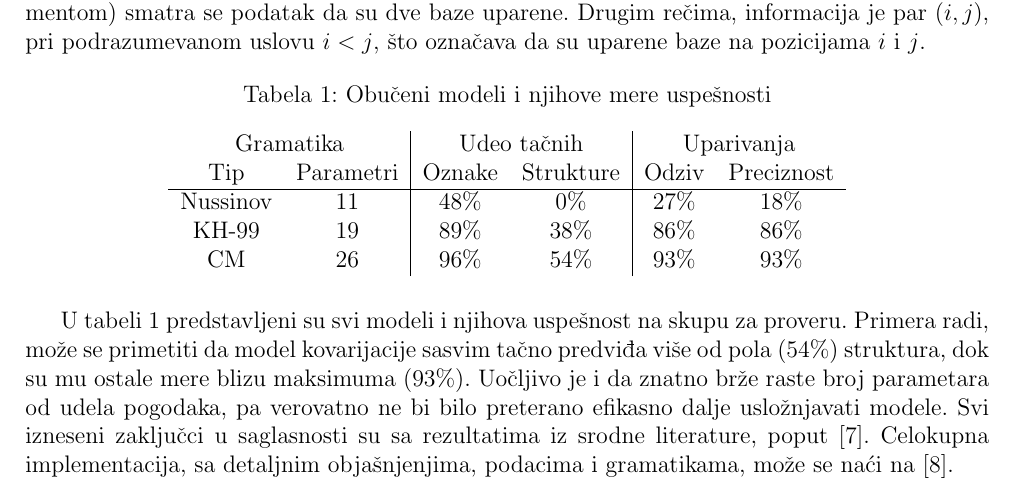
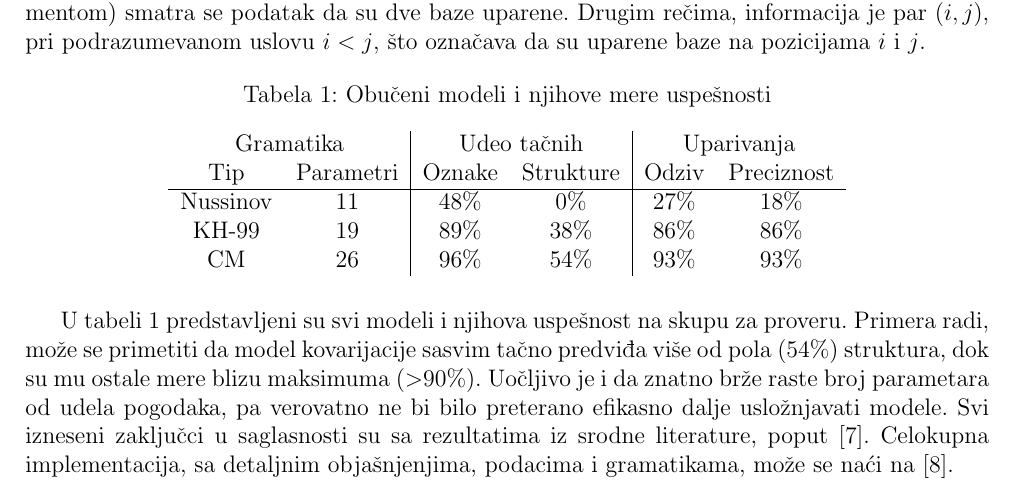
Before and after one commit to matfija/Sekundarna-struktura-tRNK, a LaTeX document (seminarski/Modeli-sekvenci.tex): part of page 14 of 15, cut so that both start at the same text. Compiled offline with pdfLaTeX.

Commit message:
Malo preciznije

```diff
--- a/seminarski/Modeli-sekvenci.tex
+++ b/seminarski/Modeli-sekvenci.tex
@@ -413,7 +413,7 @@ Rezultati su upoređeni kako vizuelno, tako i upotrebom numeričkih mera uspešn
   \end{tabular}
 \end{table}
 
-U tabeli 1 predstavljeni su svi modeli i njihova uspešnost na skupu za proveru. Primera radi, može se primetiti da model kovarijacije sasvim tačno predviđa više od pola (54\%) struktura, dok su mu ostale mere blizu maksimuma (93\%). Uočljivo je i da znatno brže raste broj parametara od udela pogodaka, pa verovatno ne bi bilo preterano efikasno dalje usložnjavati modele. Svi izneseni zaključci u saglasnosti su sa rezultatima iz srodne literature, poput [7]. Celokupna implementacija, sa detaljnim objašnjenjima, podacima i gramatikama, može se naći na [8].
+U tabeli 1 predstavljeni su svi modeli i njihova uspešnost na skupu za proveru. Primera radi, može se primetiti da model kovarijacije sasvim tačno predviđa više od pola (54\%) struktura, dok su mu ostale mere blizu maksimuma ($>$90\%). Uočljivo je i da znatno brže raste broj parametara od udela pogodaka, pa verovatno ne bi bilo preterano efikasno dalje usložnjavati modele. Svi izneseni zaključci u saglasnosti su sa rezultatima iz srodne literature, poput [7]. Celokupna implementacija, sa detaljnim objašnjenjima, podacima i gramatikama, može se naći na [8].
 
 \newpage
 
```
Also changed, not shown: seminarski/Modeli-sekvenci.pdf.
